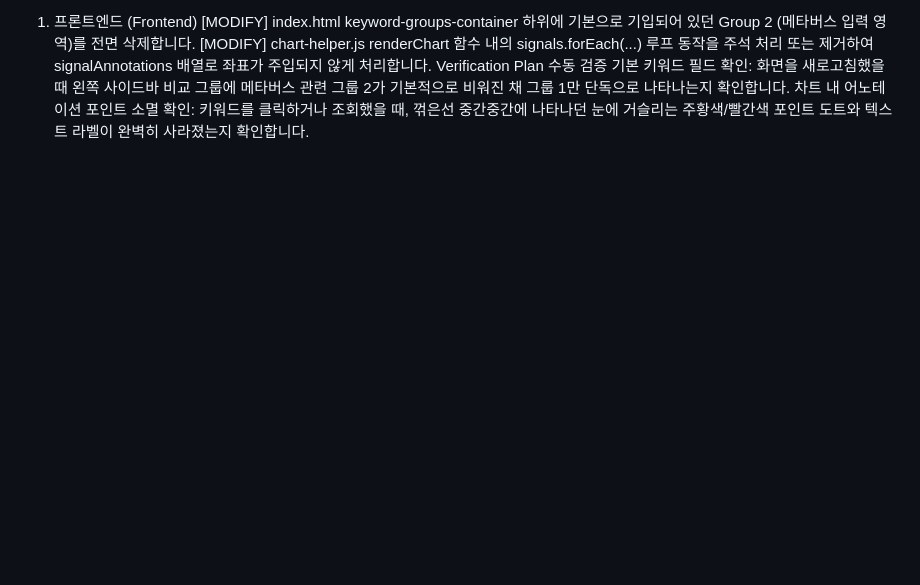
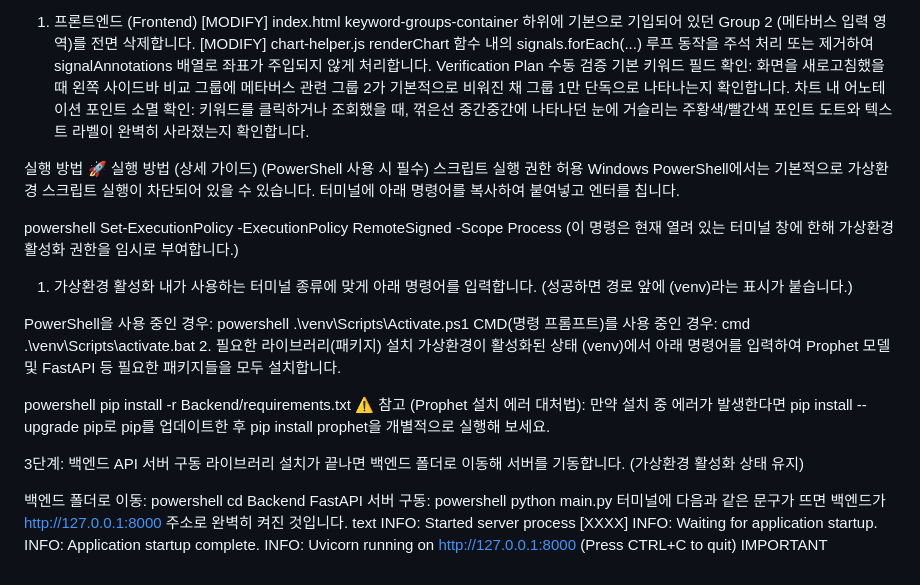
Before and after one commit to Lyrical-bot/Trend, a Markdown page: CHANGELOG.md, the part around the change. Drawn GitHub-style; blank space fills up the shorter version.

Commit message:
실행방법 올립니다.

```diff
--- a/CHANGELOG.md
+++ b/CHANGELOG.md
@@ -493,3 +493,45 @@ Proposed Changes
    화면을 새로고침했을 때 왼쪽 사이드바 비교 그룹에 메타버스 관련 그룹 2가 기본적으로 비워진 채 그룹 1만 단독으로 나타나는지 확인합니다.
    차트 내 어노테이션 포인트 소멸 확인:
    키워드를 클릭하거나 조회했을 때, 꺾은선 중간중간에 나타나던 눈에 거슬리는 주황색/빨간색 포인트 도트와 텍스트 라벨이 완벽히 사라졌는지 확인합니다.
+
+실행 방법
+🚀 실행 방법 (상세 가이드)
+(PowerShell 사용 시 필수) 스크립트 실행 권한 허용
+Windows PowerShell에서는 기본적으로 가상환경 스크립트 실행이 차단되어 있을 수 있습니다. 터미널에 아래 명령어를 복사하여 붙여넣고 엔터를 칩니다.
+
+powershell
+Set-ExecutionPolicy -ExecutionPolicy RemoteSigned -Scope Process
+(이 명령은 현재 열려 있는 터미널 창에 한해 가상환경 활성화 권한을 임시로 부여합니다.)
+
+1. 가상환경 활성화
+   내가 사용하는 터미널 종류에 맞게 아래 명령어를 입력합니다. (성공하면 경로 앞에 (venv)라는 표시가 붙습니다.)
+
+PowerShell을 사용 중인 경우:
+powershell
+.\venv\Scripts\Activate.ps1
+CMD(명령 프롬프트)를 사용 중인 경우:
+cmd
+.\venv\Scripts\activate.bat 2. 필요한 라이브러리(패키지) 설치
+가상환경이 활성화된 상태 (venv)에서 아래 명령어를 입력하여 Prophet 모델 및 FastAPI 등 필요한 패키지들을 모두 설치합니다.
+
+powershell
+pip install -r Backend/requirements.txt
+⚠️ 참고 (Prophet 설치 에러 대처법):
+만약 설치 중 에러가 발생한다면 pip install --upgrade pip로 pip를 업데이트한 후 pip install prophet을 개별적으로 실행해 보세요.
+
+3단계: 백엔드 API 서버 구동
+라이브러리 설치가 끝나면 백엔드 폴더로 이동해 서버를 기동합니다. (가상환경 활성화 상태 유지)
+
+백엔드 폴더로 이동:
+powershell
+cd Backend
+FastAPI 서버 구동:
+powershell
+python main.py
+터미널에 다음과 같은 문구가 뜨면 백엔드가 http://127.0.0.1:8000 주소로 완벽히 켜진 것입니다.
+text
+INFO: Started server process [XXXX]
+INFO: Waiting for application startup.
+INFO: Application startup complete.
+INFO: Uvicorn running on http://127.0.0.1:8000 (Press CTRL+C to quit)
+IMPORTANT
```
